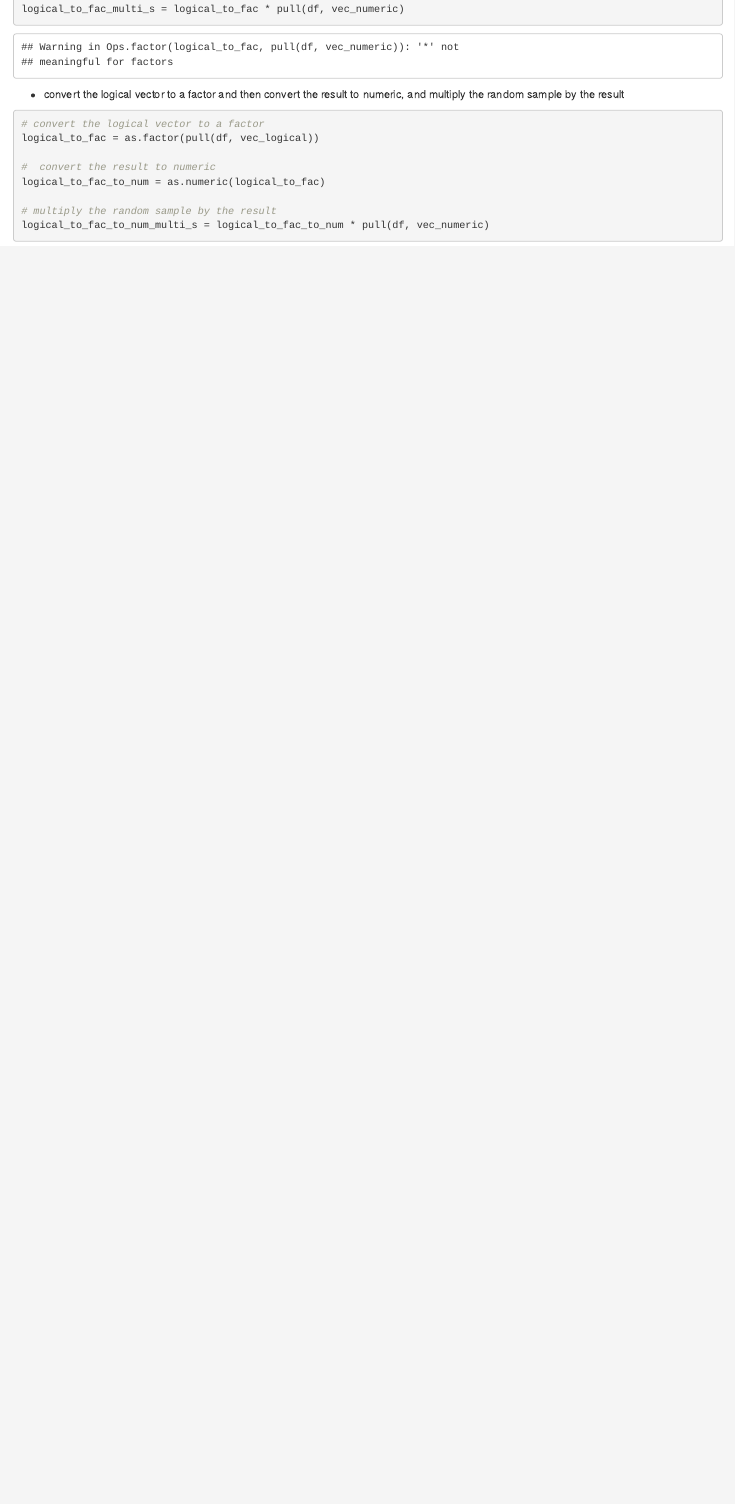
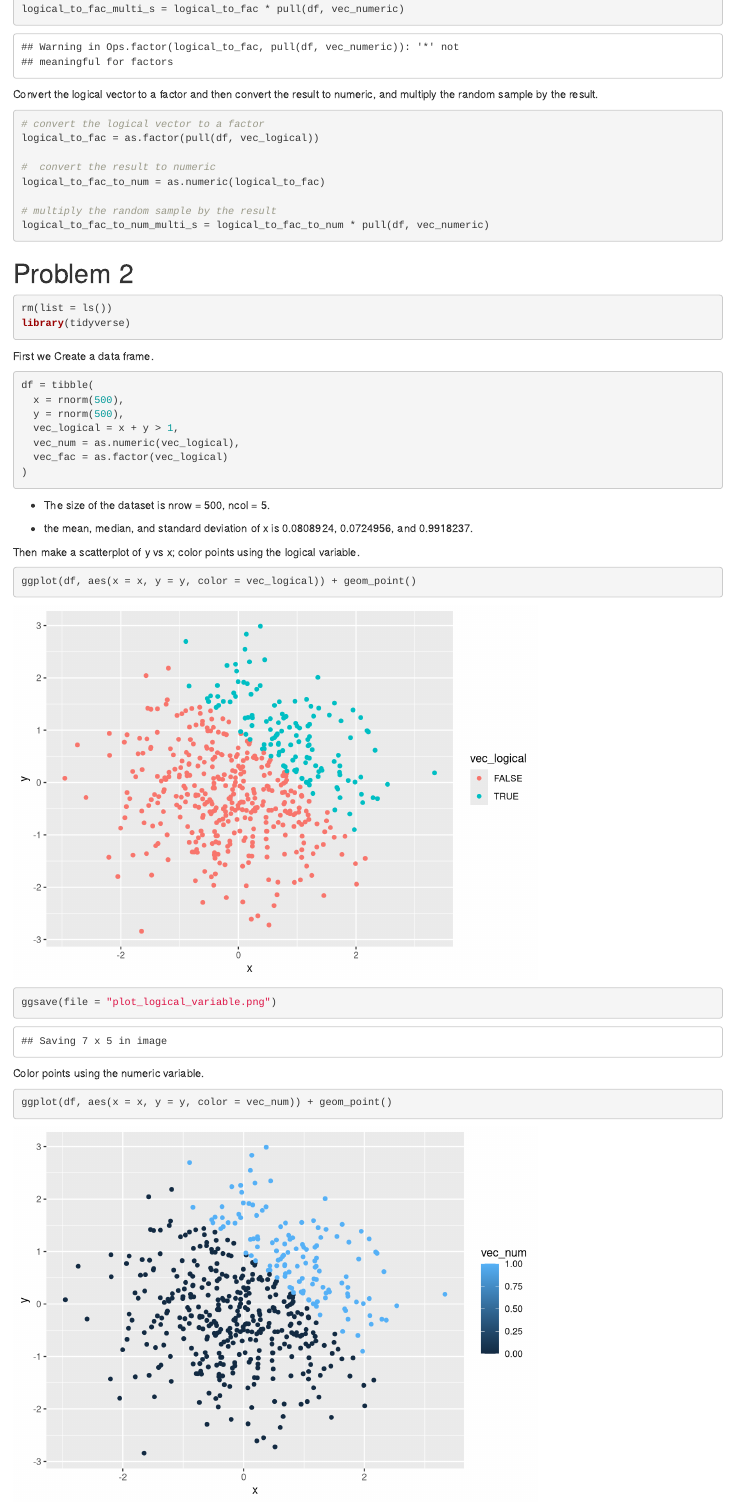
Before and after one commit to qi-yuchen/p8105_hw1_yq2279, an R Markdown document (p8105_hw1_yq2279.Rmd): the page in a window 1100 px wide, from 1400 px down. Rendered offline with R 4.5, knitr and Pandoc, with nearby package versions; code that draws random numbers runs with fixed seeds of ours.

Commit message:
add problem 2

````diff
--- a/p8105_hw1_yq2279.Rmd
+++ b/p8105_hw1_yq2279.Rmd
@@ -63,7 +63,7 @@ logical_to_fac = as.factor(pull(df, vec_logical))
 logical_to_fac_multi_s = logical_to_fac * pull(df, vec_numeric)
 ```
 
-* convert the logical vector to a factor and then convert the result to numeric, and multiply the random sample by the result
+Convert the logical vector to a factor and then convert the result to numeric, and multiply the random sample by the result.
 
 ```{r}
 # convert the logical vector to a factor
@@ -75,3 +75,39 @@ logical_to_fac_to_num = as.numeric(logical_to_fac)
 # multiply the random sample by the result
 logical_to_fac_to_num_multi_s = logical_to_fac_to_num * pull(df, vec_numeric)
 ```
+
+# Problem 2
+
+```{r setup 2}
+rm(list = ls())
+library(tidyverse)
+```
+
+First we Create a data frame.
+
+```{r dataframe}
+df = tibble(
+  x = rnorm(500),
+  y = rnorm(500),
+  vec_logical = x + y > 1,
+  vec_num = as.numeric(vec_logical),
+  vec_fac = as.factor(vec_logical)
+)
+```
+
+* The size of the dataset is nrow = `r dim(df)[1]`, ncol = `r dim(df)[2]`.
+
+*  the mean, median, and standard deviation of x is `r mean(pull(df, x))`, `r median(pull(df, x))`, and `r sd(pull(df, x))`.
+
+Then make a scatterplot of y vs x; color points using the logical variable.
+
+```{r plot logical variable}
+ggplot(df, aes(x = x, y = y, color = vec_logical)) + geom_point()
+
+ggsave(file = "plot_logical_variable.png")
+```
+
+Color points using the numeric variable.
+
+```{r plot numeric variable}
+ggplot(df, aes(x = x, y = y, color = vec_num)) + geom_point()
````
Also changed, not shown: p8105_hw1_yq2279.html, p8105_hw1_yq2279.Rmd (17 more changed lines).
